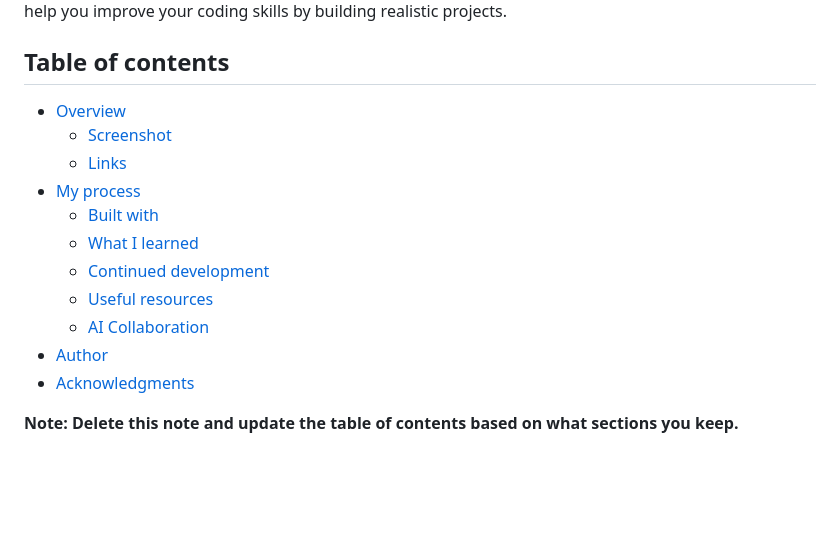
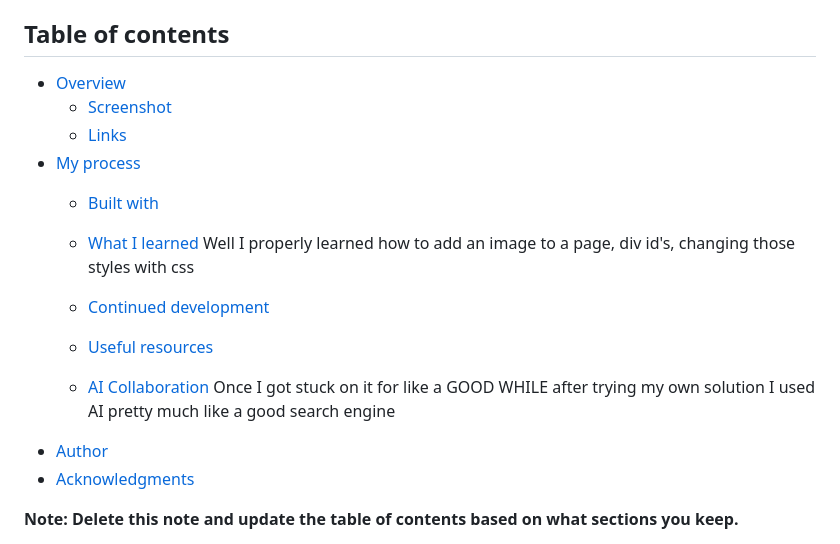
Before and after one commit to blazend/qr-code-component-main, a Markdown page: README-template.md, the part around the change. Drawn GitHub-style; blank space fills up the shorter version.

```diff
--- a/README-template.md
+++ b/README-template.md
@@ -10,9 +10,12 @@ This is a solution to the [QR code component challenge on Frontend Mentor](https
 - [My process](#my-process)
   - [Built with](#built-with)
   - [What I learned](#what-i-learned)
+    Well I properly learned how to add an image to a page, div id's, changing those styles with css
+
   - [Continued development](#continued-development)
   - [Useful resources](#useful-resources)
   - [AI Collaboration](#ai-collaboration)
+    Once I got stuck on it for like a GOOD WHILE after trying my own solution I used AI pretty much like a good search engine
 - [Author](#author)
 - [Acknowledgments](#acknowledgments)
 
```
